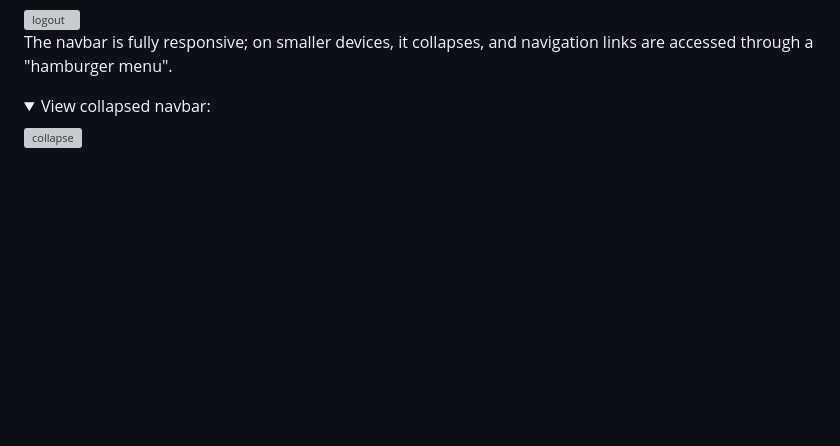
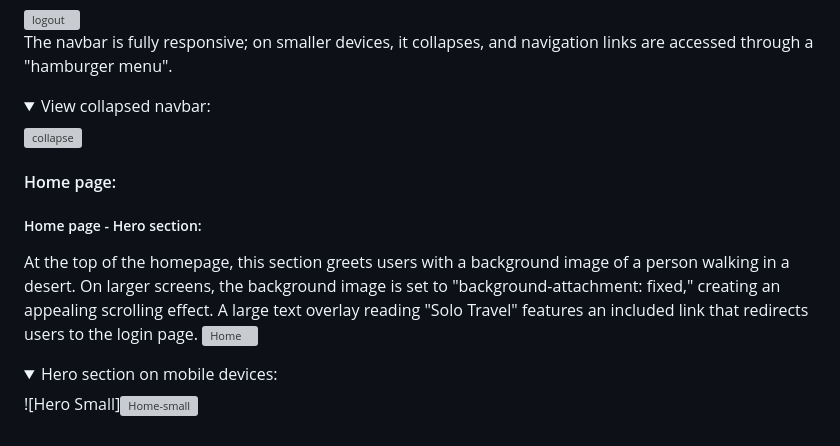
Before and after one commit to fh255/solo-travel, a Markdown page: README.md, the part around the change. Rendered like a GitHub page; folded sections open; blank space fills up the shorter version; grey boxes are pictures that could not be loaded.

Commit message:
write home page's hero section

```diff
--- a/README.md
+++ b/README.md
@@ -154,3 +154,16 @@ The navbar is fully responsive; on smaller devices, it collapses, and navigation
 
 <img width="485" alt="collapse" src="https://github.com/fh255/solo-travel/assets/34744096/1ae3f472-6388-4500-abee-3e8d1ec84319">
 </details>
+
+#### Home page:
+
+##### Home page - Hero section:
+At the top of the homepage, this section greets users with a background image of a person walking in a desert. On larger screens, the background image is set to "background-attachment: fixed," creating an appealing scrolling effect. A large text overlay reading "Solo Travel" features an included link that redirects users to the login page.
+<img width="1264" alt="Home" src="https://github.com/fh255/solo-travel/assets/34744096/968adfa9-701c-4cb6-b235-f0aa82e9a53c">
+
+<details>
+<summary>Hero section on mobile devices:</summary>
+
+![Hero Small]<img width="188" alt="Home-small" src="https://github.com/fh255/solo-travel/assets/34744096/da7dab4b-a230-404c-9464-40c17ab5891e">
+
+</details>
```
